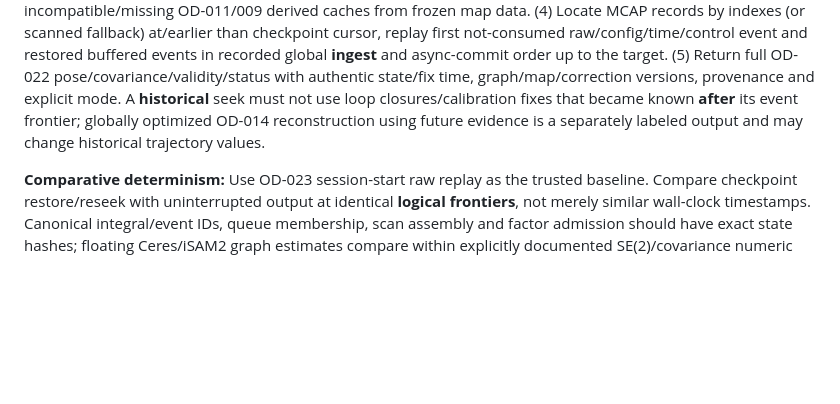
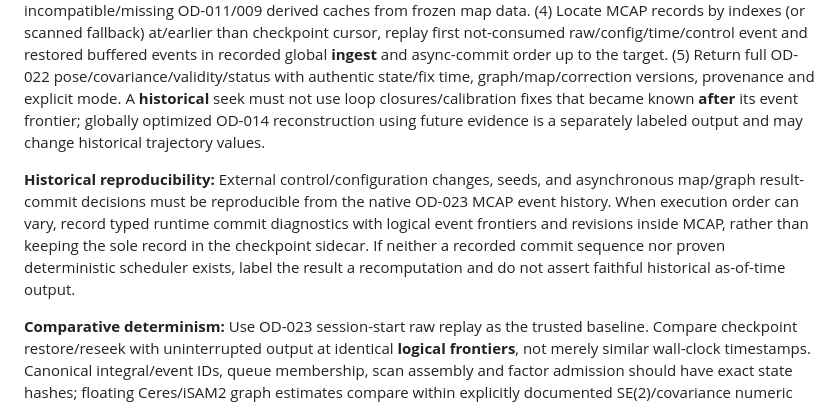
Before and after one commit to civcode/2d-fusion-slam, a Markdown page: docs/technical-specification.md, the part around the change. Drawn GitHub-style; blank space fills up the shorter version.

Commit message:
docs: require MCAP-backed replay commit provenance for OD-024

```diff
--- a/docs/technical-specification.md
+++ b/docs/technical-specification.md
@@ -715,6 +715,8 @@ The cursor **cannot be only a timestamp**: equal MCAP times and multiple channel
 
 **Replay seek steps:** (1) Resolve `T` to an explicit source/session/clock epoch and desired **historical as-of time** or `OFFLINE_OPTIMIZED` reconstruction/map generation. Choose exact event frontier and time-equality convention. (2) Find latest checkpoint with a **consumed event frontier ≤ target**, check raw segment hashes and immutable map refs, schema, algorithm/config/calibration and required features. (3) Restore all semantic state and rebuild incompatible/missing OD-011/009 derived caches from frozen map data. (4) Locate MCAP records by indexes (or scanned fallback) at/earlier than checkpoint cursor, replay first not-consumed raw/config/time/control event and restored buffered events in recorded global **ingest** and async-commit order up to the target. (5) Return full OD-022 pose/covariance/validity/status with authentic state/fix time, graph/map/correction versions, provenance and explicit mode. A **historical** seek must not use loop closures/calibration fixes that became known **after** its event frontier; globally optimized OD-014 reconstruction using future evidence is a separately labeled output and may change historical trajectory values.
 
+**Historical reproducibility:** External control/configuration changes, seeds, and asynchronous map/graph result-commit decisions must be reproducible from the native OD-023 MCAP event history. When execution order can vary, record typed runtime commit diagnostics with logical event frontiers and revisions inside MCAP, rather than keeping the sole record in the checkpoint sidecar. If neither a recorded commit sequence nor proven deterministic scheduler exists, label the result a recomputation and do not assert faithful historical as-of-time output.
+
 **Comparative determinism:** Use OD-023 session-start raw replay as the trusted baseline. Compare checkpoint restore/reseek with uninterrupted output at identical **logical frontiers**, not merely similar wall-clock timestamps. Canonical integral/event IDs, queue membership, scan assembly and factor admission should have exact state hashes; floating Ceres/iSAM2 graph estimates compare within explicitly documented SE(2)/covariance numeric tolerances and platform/build constraints. If a checkpoint cannot reproduce asynchronous evaluation order and accuracy, fail closed to earlier checkpoint or from-start replay; do not publish inconsistent state with a new timestamp. **B32** tests random/boundary/clock-jump seeks, partial scans, OD-006 bias, graph lag/pending factors, top-K recovery and tracking, checkpoint corruption, cache regeneration, offline-versus-historical separation and Pi memory/storage/seek wall latency. Stages: sequential deterministic baseline → indexed semantic checkpoints → tuning/async cache reuse. None has yet been measured or implemented as a result of this documentation.
 
 ### 9.2 Native map artifact
```
